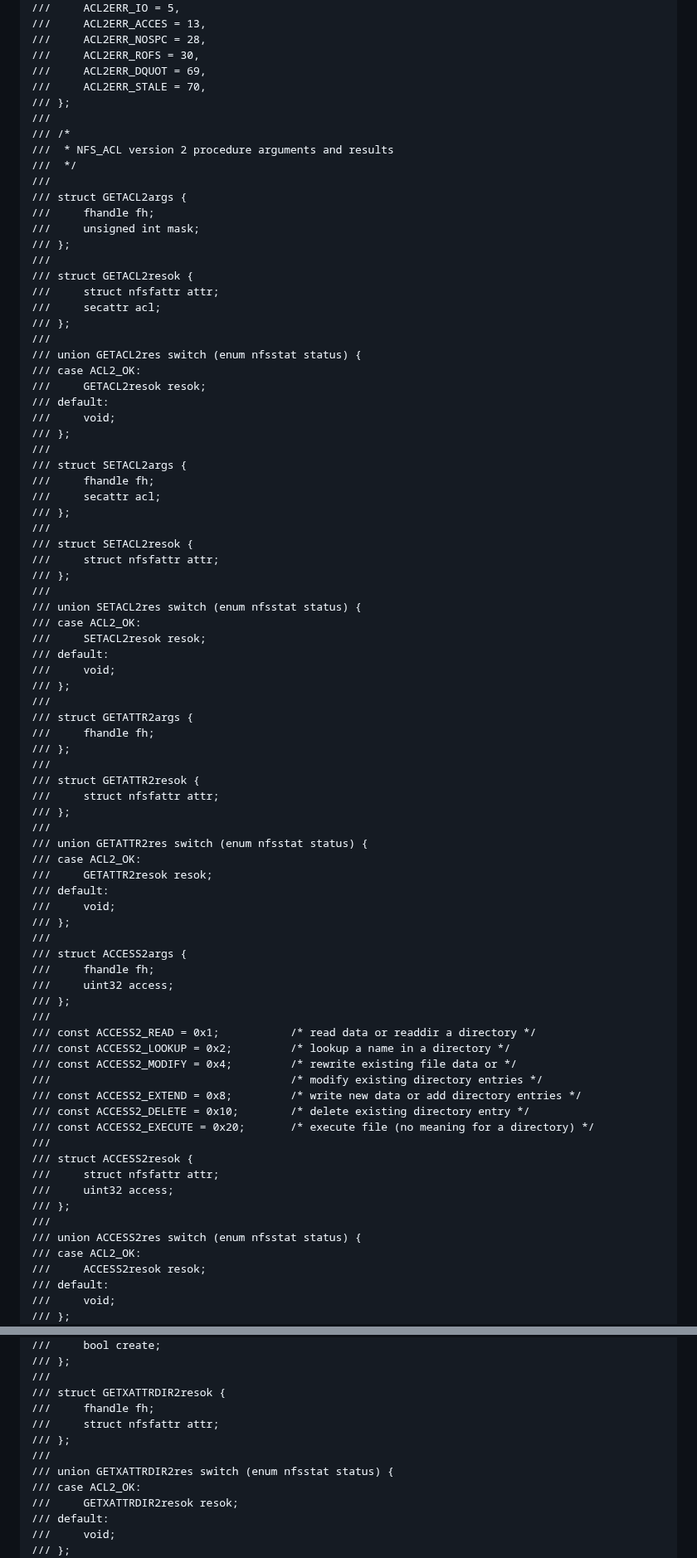
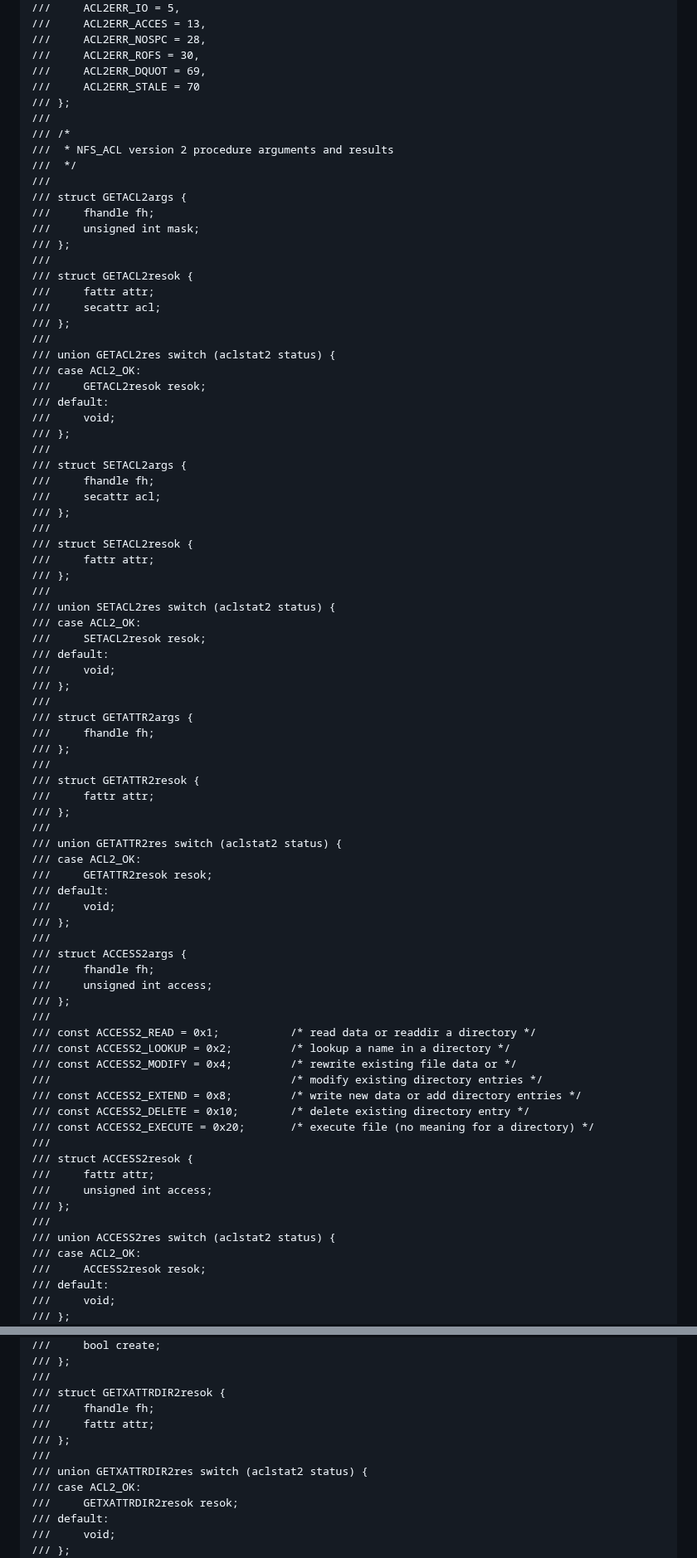
Before and after one commit to chucklever/i-d-nfs-acl, a Markdown page: draft-ietf-nfsv4-nfs-acl.md, 2 parts joined by grey strips. Shown at 83% size. GitHub-like rendering.

```diff
--- a/draft-ietf-nfsv4-nfs-acl.md
+++ b/draft-ietf-nfsv4-nfs-acl.md
@@ -2113,7 +2113,7 @@ text need be preserved.
 ///     ACL2ERR_NOSPC = 28,
 ///     ACL2ERR_ROFS = 30,
 ///     ACL2ERR_DQUOT = 69,
-///     ACL2ERR_STALE = 70,
+///     ACL2ERR_STALE = 70
 /// };
 ///
 /// /*
@@ -2126,11 +2126,11 @@ text need be preserved.
 /// };
 ///
 /// struct GETACL2resok {
-///     struct nfsfattr attr;
+///     fattr attr;
 ///     secattr acl;
 /// };
 ///
-/// union GETACL2res switch (enum nfsstat status) {
+/// union GETACL2res switch (aclstat2 status) {
 /// case ACL2_OK:
 ///     GETACL2resok resok;
 /// default:
@@ -2143,10 +2143,10 @@ text need be preserved.
 /// };
 ///
 /// struct SETACL2resok {
-///     struct nfsfattr attr;
-/// };
-///
-/// union SETACL2res switch (enum nfsstat status) {
+///     fattr attr;
+/// };
+///
+/// union SETACL2res switch (aclstat2 status) {
 /// case ACL2_OK:
 ///     SETACL2resok resok;
 /// default:
@@ -2158,10 +2158,10 @@ text need be preserved.
 /// };
 ///
 /// struct GETATTR2resok {
-///     struct nfsfattr attr;
-/// };
-///
-/// union GETATTR2res switch (enum nfsstat status) {
+///     fattr attr;
+/// };
+///
+/// union GETATTR2res switch (aclstat2 status) {
 /// case ACL2_OK:
 ///     GETATTR2resok resok;
 /// default:
@@ -2170,7 +2170,7 @@ text need be preserved.
 ///
 /// struct ACCESS2args {
 ///     fhandle fh;
-///     uint32 access;
+///     unsigned int access;
 /// };
 ///
 /// const ACCESS2_READ = 0x1;           /* read data or readdir a directory */
@@ -2182,11 +2182,11 @@ text need be preserved.
 /// const ACCESS2_EXECUTE = 0x20;       /* execute file (no meaning for a directory) */
 ///
 /// struct ACCESS2resok {
-///     struct nfsfattr attr;
-///     uint32 access;
-/// };
-///
-/// union ACCESS2res switch (enum nfsstat status) {
+///     fattr attr;
+///     unsigned int access;
+/// };
+///
+/// union ACCESS2res switch (aclstat2 status) {
 /// case ACL2_OK:
 ///     ACCESS2resok resok;
 /// default:
@@ -2204,10 +2204,10 @@ text need be preserved.
 ///
 /// struct GETXATTRDIR2resok {
 ///     fhandle fh;
-///     struct nfsfattr attr;
-/// };
-///
-/// union GETXATTRDIR2res switch (enum nfsstat status) {
+///     fattr attr;
+/// };
+///
+/// union GETXATTRDIR2res switch (aclstat2 status) {
 /// case ACL2_OK:
 ///     GETXATTRDIR2resok resok;
 /// default:
```
Also changed, not shown: other parts of draft-ietf-nfsv4-nfs-acl.md (+22 -22 lines).
